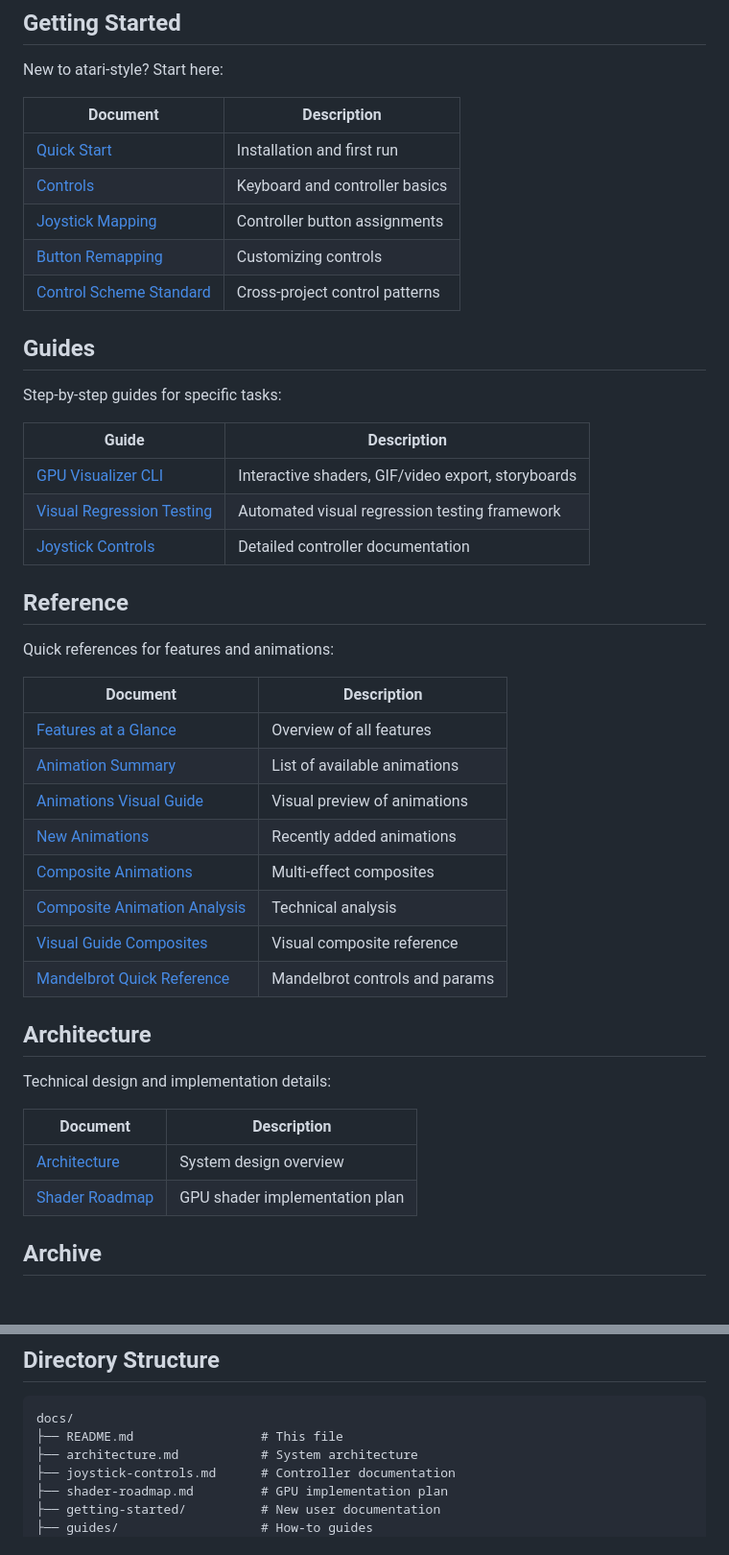
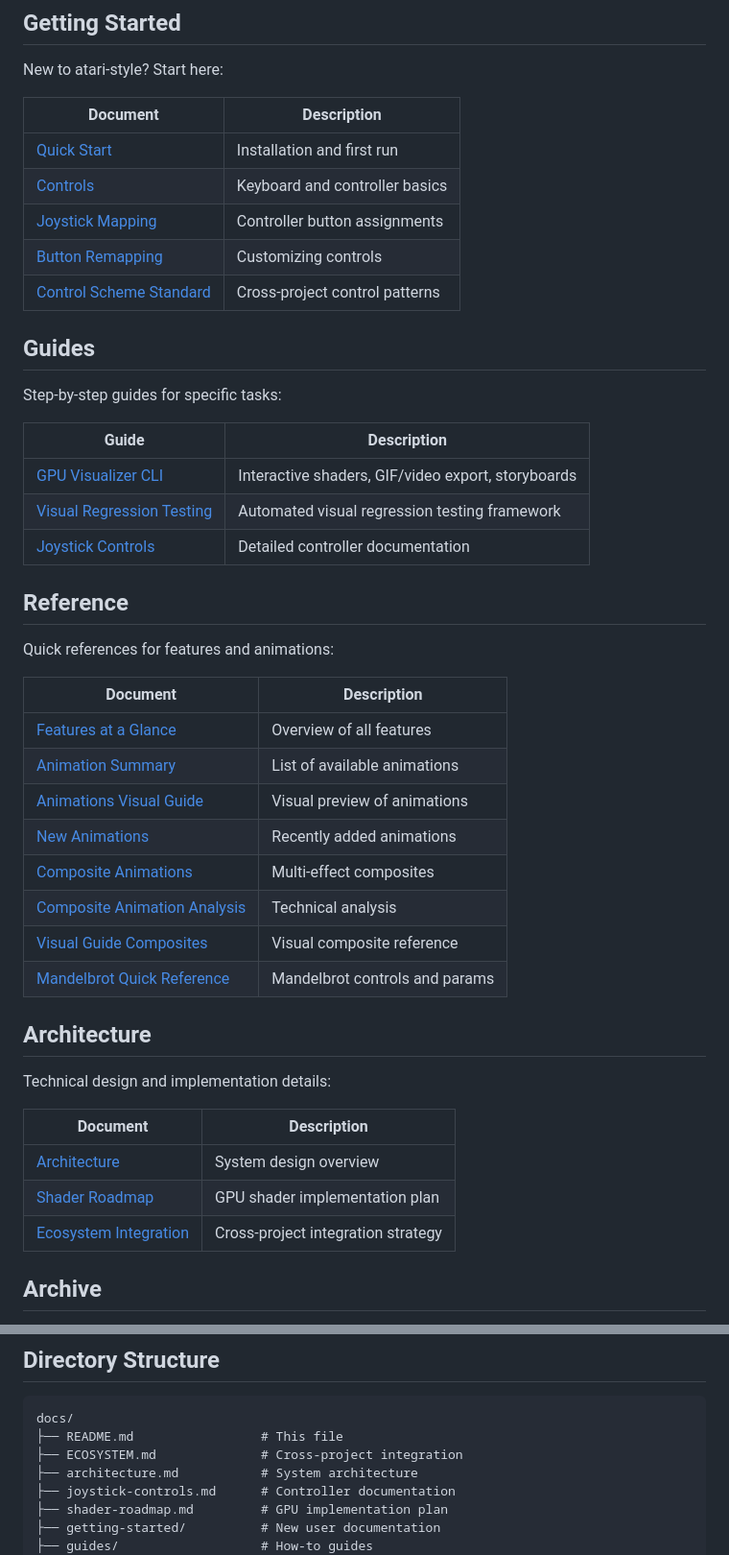
Before and after one commit to jcaldwell-labs/atari-style, a Markdown page: docs/README.md, 2 parts joined by grey strips. Shown at 96% size. Rendered like a GitHub page; blank space fills up the shorter version.

````diff
--- a/docs/README.md
+++ b/docs/README.md
@@ -6,47 +6,48 @@ Welcome to the atari-style documentation. This directory contains guides, refere
 
 New to atari-style? Start here:
 
-| Document | Description |
-|----------|-------------|
-| [Quick Start](getting-started/QUICK_START.md) | Installation and first run |
-| [Controls](getting-started/CONTROLS.md) | Keyboard and controller basics |
-| [Joystick Mapping](getting-started/JOYSTICK-MAPPING.md) | Controller button assignments |
-| [Button Remapping](getting-started/BUTTON-REMAPPING.md) | Customizing controls |
+| Document                                                              | Description                    |
+| --------------------------------------------------------------------- | ------------------------------ |
+| [Quick Start](getting-started/QUICK_START.md)                         | Installation and first run     |
+| [Controls](getting-started/CONTROLS.md)                               | Keyboard and controller basics |
+| [Joystick Mapping](getting-started/JOYSTICK-MAPPING.md)               | Controller button assignments  |
+| [Button Remapping](getting-started/BUTTON-REMAPPING.md)               | Customizing controls           |
 | [Control Scheme Standard](getting-started/CONTROL_SCHEME_STANDARD.md) | Cross-project control patterns |
 
 ## Guides
 
 Step-by-step guides for specific tasks:
 
-| Guide | Description |
-|-------|-------------|
-| [GPU Visualizer CLI](guides/gpu-visualizer-guide.md) | Interactive shaders, GIF/video export, storyboards |
-| [Visual Regression Testing](guides/visual-regression-guide.md) | Automated visual regression testing framework |
-| [Joystick Controls](joystick-controls.md) | Detailed controller documentation |
+| Guide                                                          | Description                                        |
+| -------------------------------------------------------------- | -------------------------------------------------- |
+| [GPU Visualizer CLI](guides/gpu-visualizer-guide.md)           | Interactive shaders, GIF/video export, storyboards |
+| [Visual Regression Testing](guides/visual-regression-guide.md) | Automated visual regression testing framework      |
+| [Joystick Controls](joystick-controls.md)                      | Detailed controller documentation                  |
 
 ## Reference
 
 Quick references for features and animations:
 
-| Document | Description |
-|----------|-------------|
-| [Features at a Glance](reference/FEATURES-AT-A-GLANCE.md) | Overview of all features |
-| [Animation Summary](reference/ANIMATION-SUMMARY.md) | List of available animations |
-| [Animations Visual Guide](reference/ANIMATIONS-VISUAL-GUIDE.md) | Visual preview of animations |
-| [New Animations](reference/NEW-ANIMATIONS.md) | Recently added animations |
-| [Composite Animations](reference/COMPOSITE_ANIMATIONS.md) | Multi-effect composites |
-| [Composite Animation Analysis](reference/COMPOSITE_ANIMATION_ANALYSIS.md) | Technical analysis |
-| [Visual Guide Composites](reference/VISUAL_GUIDE_COMPOSITES.md) | Visual composite reference |
-| [Mandelbrot Quick Reference](reference/MANDELBROT_QUICK_REFERENCE.md) | Mandelbrot controls and params |
+| Document                                                                  | Description                    |
+| ------------------------------------------------------------------------- | ------------------------------ |
+| [Features at a Glance](reference/FEATURES-AT-A-GLANCE.md)                 | Overview of all features       |
+| [Animation Summary](reference/ANIMATION-SUMMARY.md)                       | List of available animations   |
+| [Animations Visual Guide](reference/ANIMATIONS-VISUAL-GUIDE.md)           | Visual preview of animations   |
+| [New Animations](reference/NEW-ANIMATIONS.md)                             | Recently added animations      |
+| [Composite Animations](reference/COMPOSITE_ANIMATIONS.md)                 | Multi-effect composites        |
+| [Composite Animation Analysis](reference/COMPOSITE_ANIMATION_ANALYSIS.md) | Technical analysis             |
+| [Visual Guide Composites](reference/VISUAL_GUIDE_COMPOSITES.md)           | Visual composite reference     |
+| [Mandelbrot Quick Reference](reference/MANDELBROT_QUICK_REFERENCE.md)     | Mandelbrot controls and params |
 
 ## Architecture
 
 Technical design and implementation details:
 
-| Document | Description |
-|----------|-------------|
-| [Architecture](architecture.md) | System design overview |
-| [Shader Roadmap](shader-roadmap.md) | GPU shader implementation plan |
+| Document                              | Description                        |
+| ------------------------------------- | ---------------------------------- |
+| [Architecture](architecture.md)       | System design overview             |
+| [Shader Roadmap](shader-roadmap.md)   | GPU shader implementation plan     |
+| [Ecosystem Integration](ECOSYSTEM.md) | Cross-project integration strategy |
 
 ## Archive
 
@@ -61,6 +62,7 @@ Historical documentation from development:
 ```
 docs/
 ├── README.md                 # This file
+├── ECOSYSTEM.md              # Cross-project integration
 ├── architecture.md           # System architecture
 ├── joystick-controls.md      # Controller documentation
 ├── shader-roadmap.md         # GPU implementation plan
````
Also changed, not shown: docs/ECOSYSTEM.md (added, +308 -0 lines).
